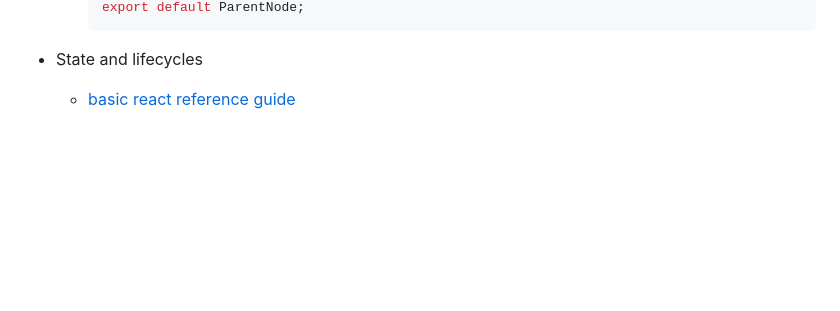
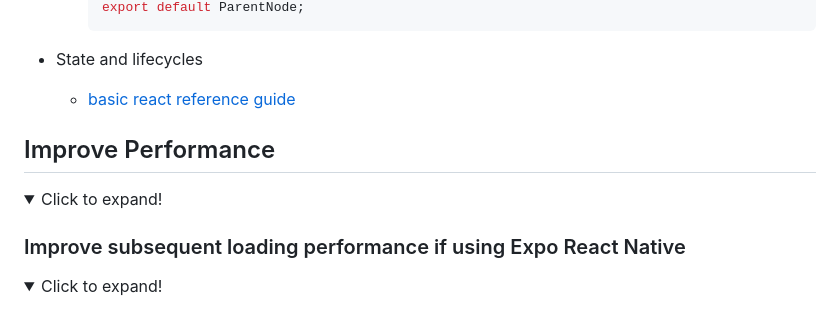
Before and after one commit to reshinto/ui-ux-guide, a Markdown page: readme.md, the part around one of its changes. Drawn GitHub-style; folded sections open; blank space fills up the shorter version.

Commit message:
Add expo cached guide to readme

```diff
--- a/readme.md
+++ b/readme.md
@@ -344,3 +344,18 @@
 
 - State and lifecycles
   - [basic react reference guide](https://github.com/reshinto/Basic_technologies_revision/blob/master/react/readme.md)
+
+</details>
+
+</details>
+
+## Improve Performance
+
+<details>
+  <summary>Click to expand!</summary>
+
+### Improve subsequent loading performance if using Expo React Native
+
+<details>
+  <summary>Click to expand!</summary>
+
```
Also changed, not shown: other parts of readme.md (+74 -0 lines), instruction_images/expoCached.gif (added), instruction_images/expoNoCached.gif (added).
